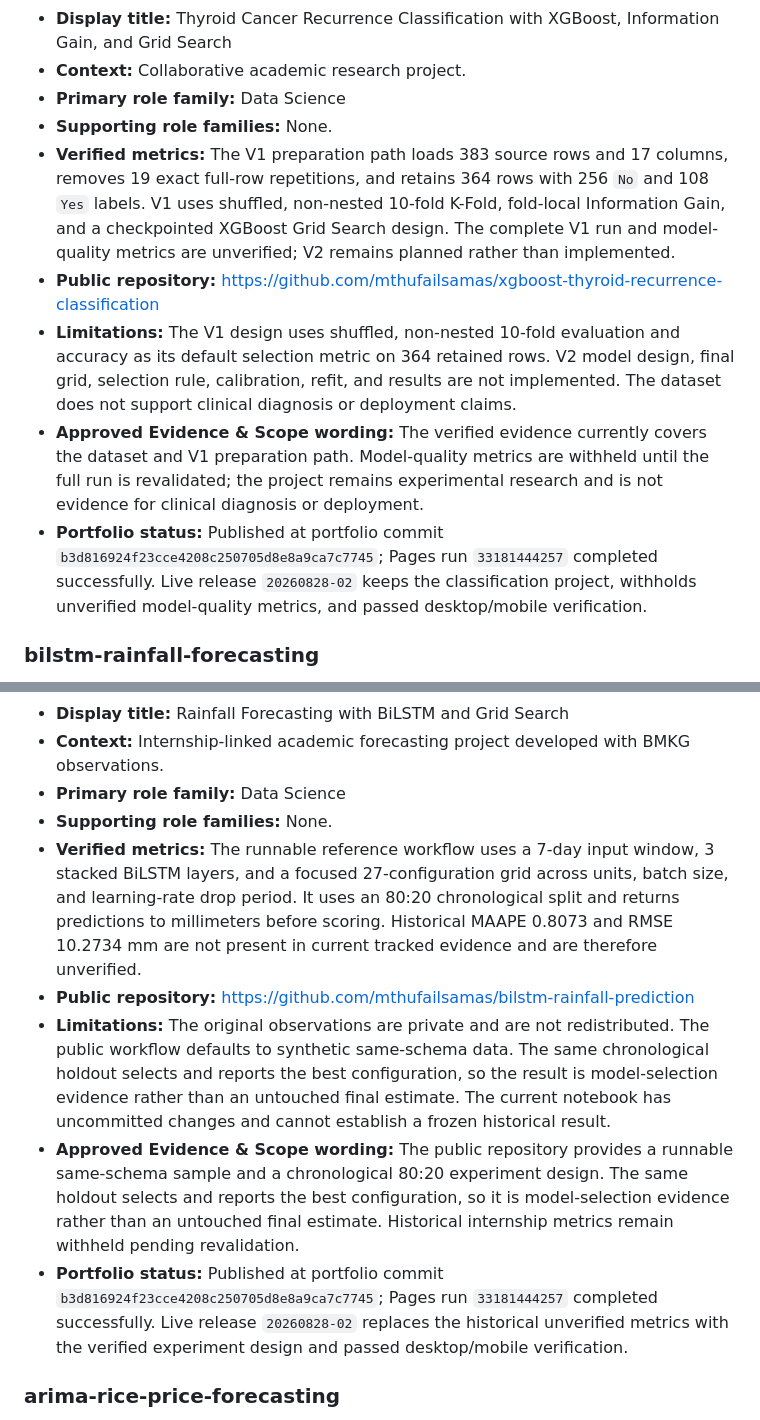
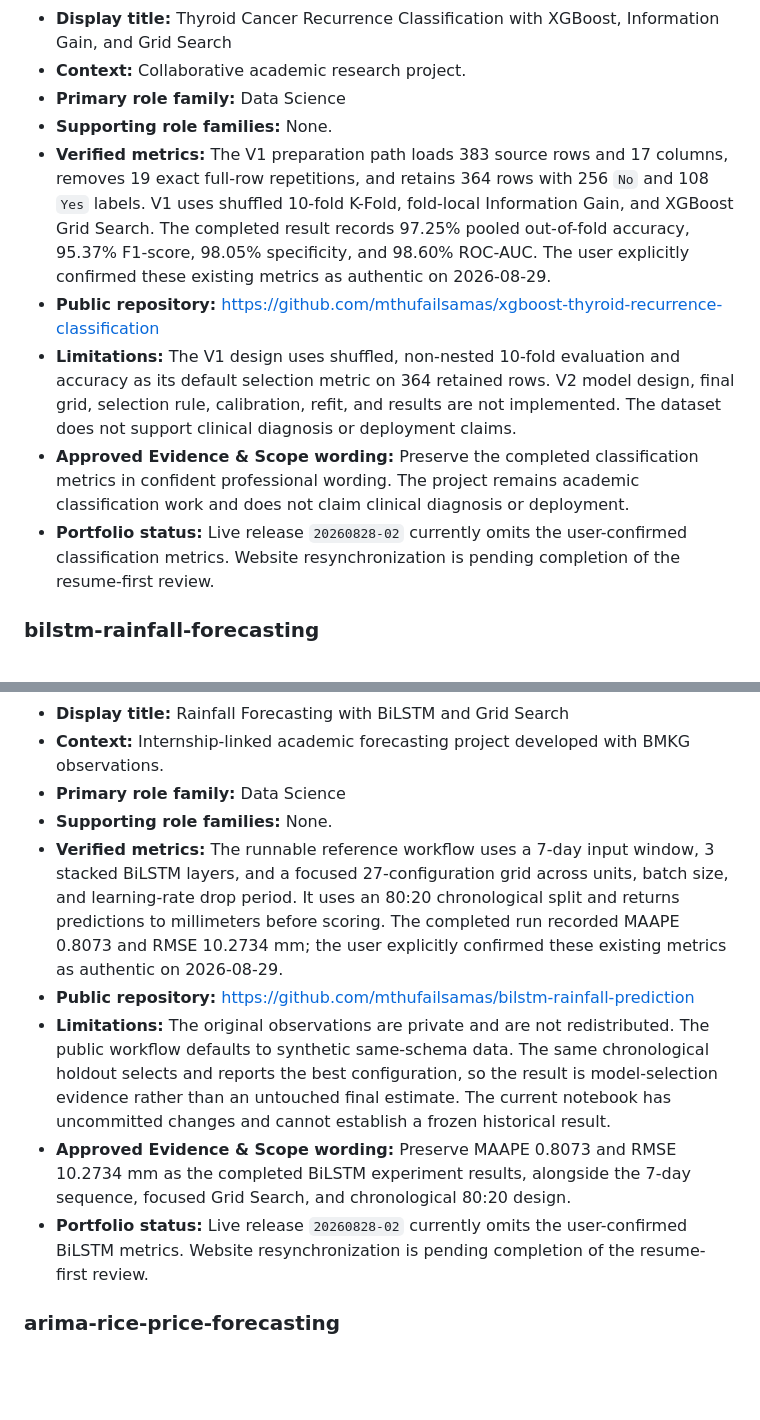
Before and after one commit to mthufailsamas/mthufailsamas.github.io, a Markdown page: PROJECT.md, 2 parts joined by grey strips. GitHub-like rendering; blank space fills up the shorter version.

```diff
--- a/PROJECT.md
+++ b/PROJECT.md
@@ -530,11 +513,11 @@ Copy this block for each audited project. Do not remove required fields.
 - **Context:** Collaborative academic research project.
 - **Primary role family:** Data Science
 - **Supporting role families:** None.
-- **Verified metrics:** The V1 preparation path loads 383 source rows and 17 columns, removes 19 exact full-row repetitions, and retains 364 rows with 256 `No` and 108 `Yes` labels. V1 uses shuffled, non-nested 10-fold K-Fold, fold-local Information Gain, and a checkpointed XGBoost Grid Search design. The complete V1 run and model-quality metrics are unverified; V2 remains planned rather than implemented.
+- **Verified metrics:** The V1 preparation path loads 383 source rows and 17 columns, removes 19 exact full-row repetitions, and retains 364 rows with 256 `No` and 108 `Yes` labels. V1 uses shuffled 10-fold K-Fold, fold-local Information Gain, and XGBoost Grid Search. The completed result records 97.25% pooled out-of-fold accuracy, 95.37% F1-score, 98.05% specificity, and 98.60% ROC-AUC. The user explicitly confirmed these existing metrics as authentic on 2026-08-29.
 - **Public repository:** https://github.com/mthufailsamas/xgboost-thyroid-recurrence-classification
 - **Limitations:** The V1 design uses shuffled, non-nested 10-fold evaluation and accuracy as its default selection metric on 364 retained rows. V2 model design, final grid, selection rule, calibration, refit, and results are not implemented. The dataset does not support clinical diagnosis or deployment claims.
-- **Approved Evidence & Scope wording:** The verified evidence currently covers the dataset and V1 preparation path. Model-quality metrics are withheld until the full run is revalidated; the project remains experimental research and is not evidence for clinical diagnosis or deployment.
-- **Portfolio status:** Published at portfolio commit `b3d816924f23cce4208c250705d8e8a9ca7c7745`; Pages run `33181444257` completed successfully. Live release `20260828-02` keeps the classification project, withholds unverified model-quality metrics, and passed desktop/mobile verification.
+- **Approved Evidence & Scope wording:** Preserve the completed classification metrics in confident professional wording. The project remains academic classification work and does not claim clinical diagnosis or deployment.
+- **Portfolio status:** Live release `20260828-02` currently omits the user-confirmed classification metrics. Website resynchronization is pending completion of the resume-first review.
 
 ### bilstm-rainfall-forecasting
 
@@ -545,11 +528,11 @@ Copy this block for each audited project. Do not remove required fields.
 - **Context:** Internship-linked academic forecasting project developed with BMKG observations.
 - **Primary role family:** Data Science
 - **Supporting role families:** None.
-- **Verified metrics:** The runnable reference workflow uses a 7-day input window, 3 stacked BiLSTM layers, and a focused 27-configuration grid across units, batch size, and learning-rate drop period. It uses an 80:20 chronological split and returns predictions to millimeters before scoring. Historical MAAPE 0.8073 and RMSE 10.2734 mm are not present in current tracked evidence and are therefore unverified.
+- **Verified metrics:** The runnable reference workflow uses a 7-day input window, 3 stacked BiLSTM layers, and a focused 27-configuration grid across units, batch size, and learning-rate drop period. It uses an 80:20 chronological split and returns predictions to millimeters before scoring. The completed run recorded MAAPE 0.8073 and RMSE 10.2734 mm; the user explicitly confirmed these existing metrics as authentic on 2026-08-29.
 - **Public repository:** https://github.com/mthufailsamas/bilstm-rainfall-prediction
 - **Limitations:** The original observations are private and are not redistributed. The public workflow defaults to synthetic same-schema data. The same chronological holdout selects and reports the best configuration, so the result is model-selection evidence rather than an untouched final estimate. The current notebook has uncommitted changes and cannot establish a frozen historical result.
-- **Approved Evidence & Scope wording:** The public repository provides a runnable same-schema sample and a chronological 80:20 experiment design. The same holdout selects and reports the best configuration, so it is model-selection evidence rather than an untouched final estimate. Historical internship metrics remain withheld pending revalidation.
-- **Portfolio status:** Published at portfolio commit `b3d816924f23cce4208c250705d8e8a9ca7c7745`; Pages run `33181444257` completed successfully. Live release `20260828-02` replaces the historical unverified metrics with the verified experiment design and passed desktop/mobile verification.
+- **Approved Evidence & Scope wording:** Preserve MAAPE 0.8073 and RMSE 10.2734 mm as the completed BiLSTM experiment results, alongside the 7-day sequence, focused Grid Search, and chronological 80:20 design.
+- **Portfolio status:** Live release `20260828-02` currently omits the user-confirmed BiLSTM metrics. Website resynchronization is pending completion of the resume-first review.
 
 ### arima-rice-price-forecasting
 
```
Also changed, not shown: other parts of PROJECT.md (+38 -55 lines), AGENTS.md (+42 -3 lines).
